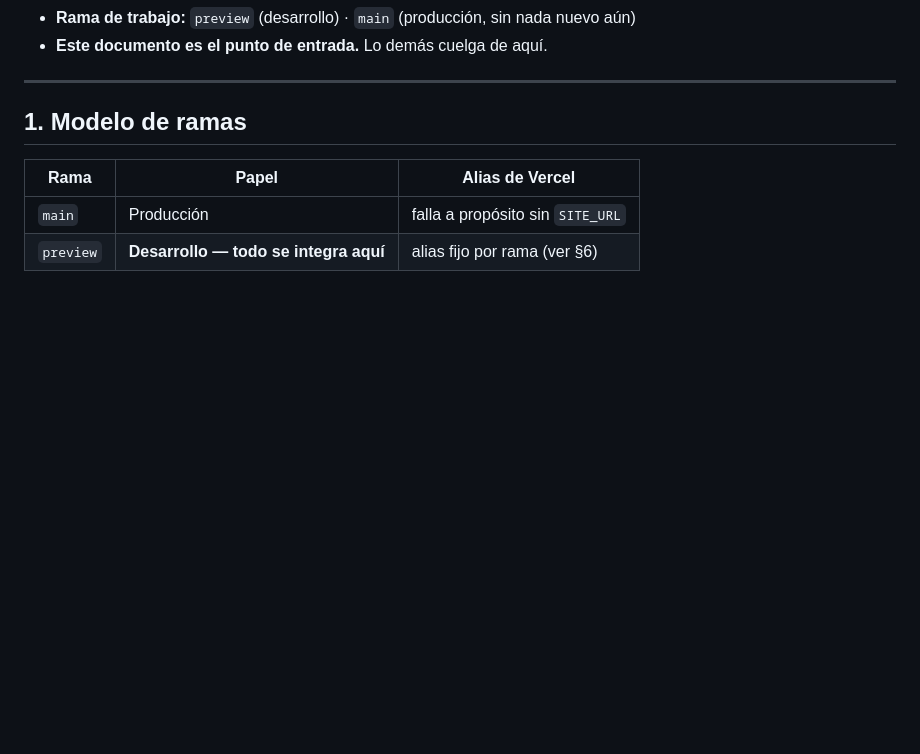
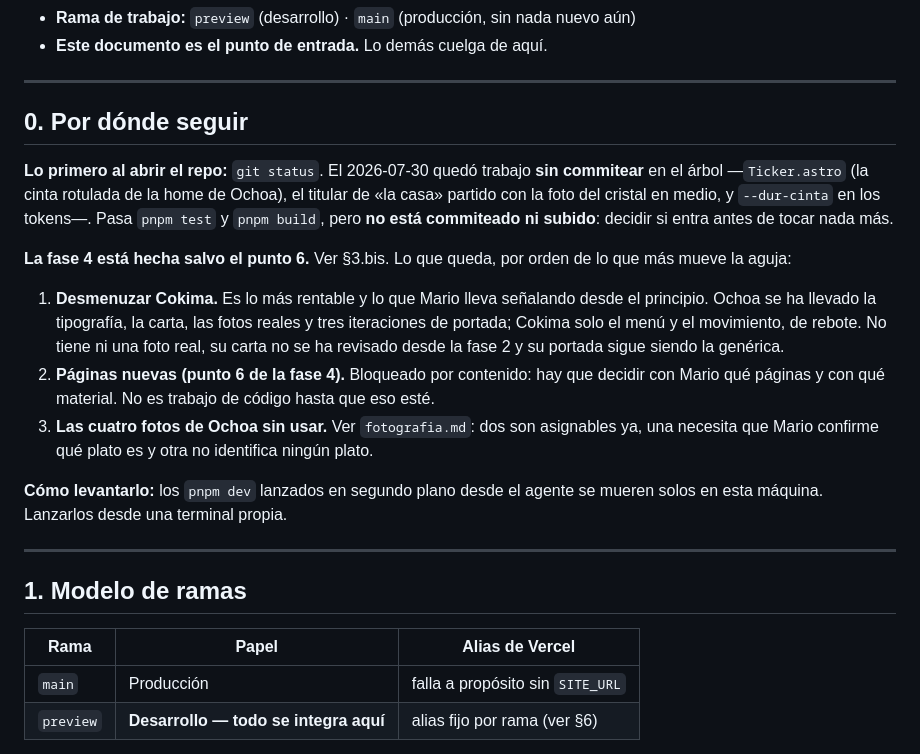
Before and after one commit to PH-Sport/ochoa-cokima, a Markdown page: docs/estado.md, the part around one of its changes. Drawn GitHub-style; blank space fills up the shorter version.

Commit message:
docs: seccion 'por donde seguir' al abrir el punto de entrada
Al retomar en frio hacia falta saber tres cosas antes de leer nada mas: que
hay trabajo sin commitear en el arbol, que de la fase 4 solo queda el punto
6, y que desmenuzar Cokima es lo mas rentable que queda. Ahora lo dice el
principio del documento en vez de tener que deducirlo de cuatro secciones.

Co-Authored-By: Claude Opus 5 <noreply@anthropic.com>

```diff
--- a/docs/estado.md
+++ b/docs/estado.md
@@ -4,5 +4,29 @@
 - **Rama de trabajo:** `preview` (desarrollo) · `main` (producción, sin nada nuevo aún)
 - **Este documento es el punto de entrada.** Lo demás cuelga de aquí.
+
+---
+
+## 0. Por dónde seguir
+
+**Lo primero al abrir el repo:** `git status`. El 2026-07-30 quedó trabajo **sin commitear** en
+el árbol —`Ticker.astro` (la cinta rotulada de la home de Ochoa), el titular de «la casa»
+partido con la foto del cristal en medio, y `--dur-cinta` en los tokens—. Pasa `pnpm test` y
+`pnpm build`, pero **no está commiteado ni subido**: decidir si entra antes de tocar nada más.
+
+**La fase 4 está hecha salvo el punto 6.** Ver §3.bis. Lo que queda, por orden de lo que más
+mueve la aguja:
+
+1. **Desmenuzar Cokima.** Es lo más rentable y lo que Mario lleva señalando desde el principio.
+   Ochoa se ha llevado la tipografía, la carta, las fotos reales y tres iteraciones de portada;
+   Cokima solo el menú y el movimiento, de rebote. No tiene ni una foto real, su carta no se ha
+   revisado desde la fase 2 y su portada sigue siendo la genérica.
+2. **Páginas nuevas (punto 6 de la fase 4).** Bloqueado por contenido: hay que decidir con Mario
+   qué páginas y con qué material. No es trabajo de código hasta que eso esté.
+3. **Las cuatro fotos de Ochoa sin usar.** Ver `fotografia.md`: dos son asignables ya, una
+   necesita que Mario confirme qué plato es y otra no identifica ningún plato.
+
+**Cómo levantarlo:** los `pnpm dev` lanzados en segundo plano desde el agente se mueren solos en
+esta máquina. Lanzarlos desde una terminal propia.
 
 ---
 
```
Also changed, not shown: other parts of docs/estado.md (+1 -1 lines).
